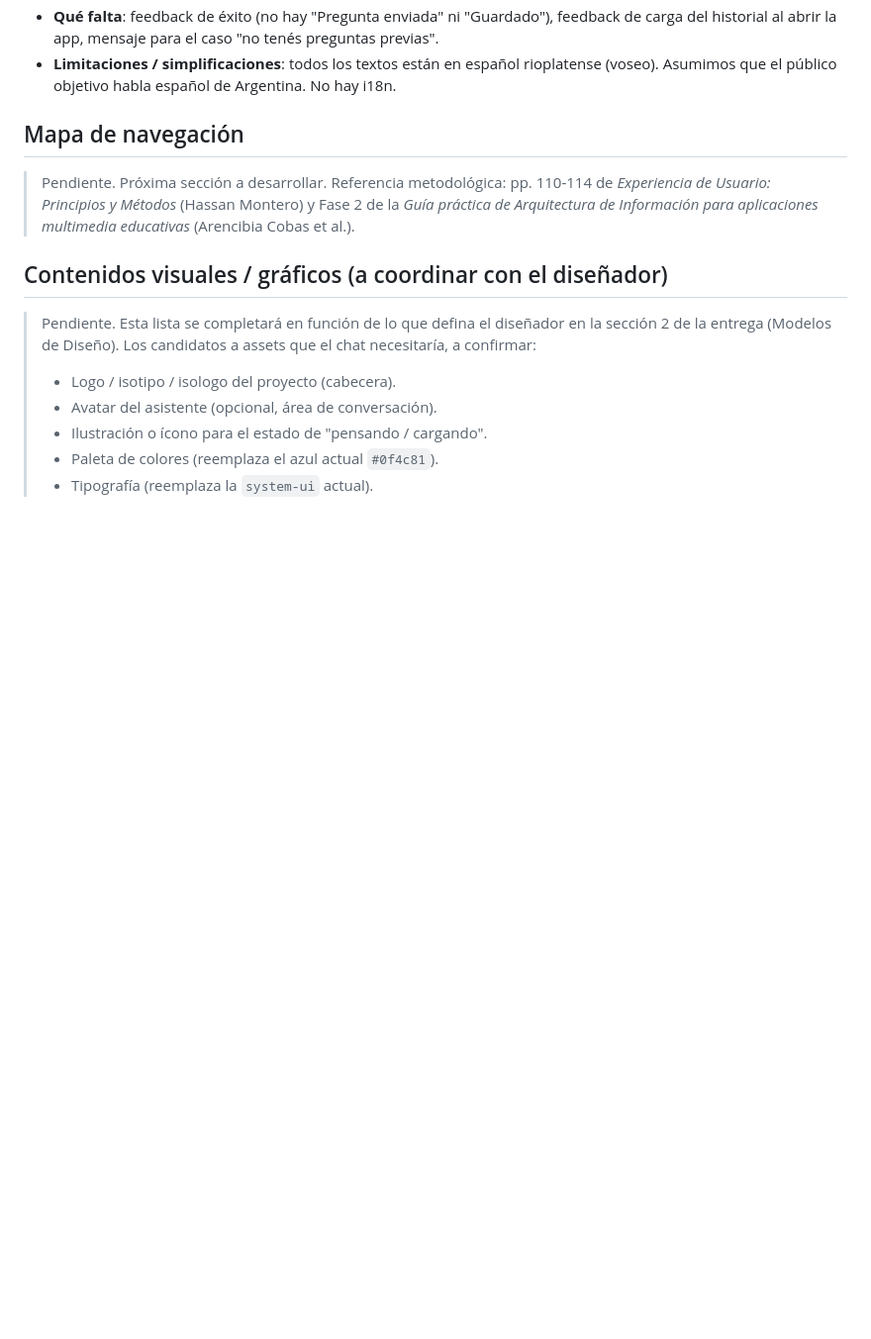
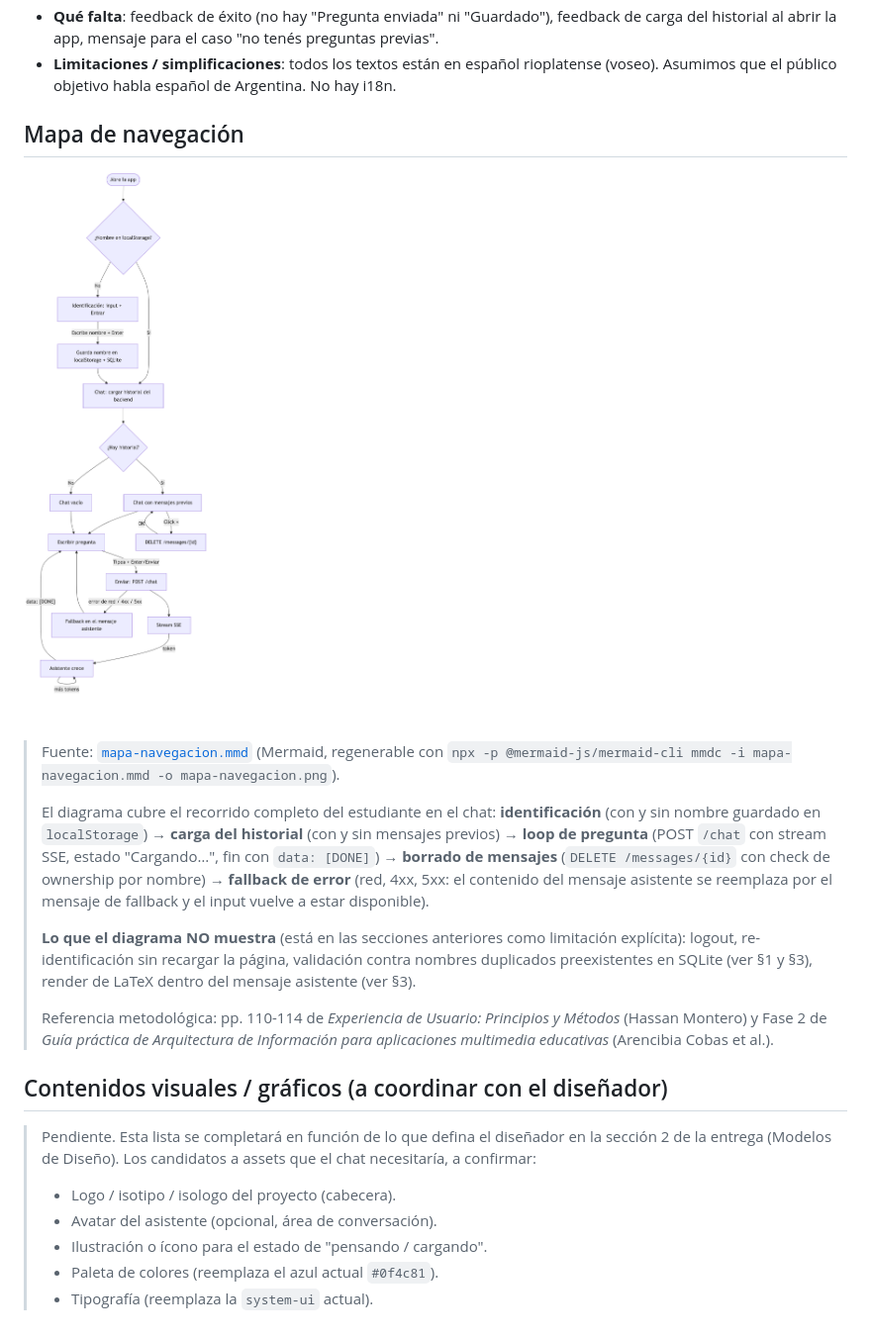
Before and after one commit to fabianalvarez7/asistente-fisica, a Markdown page: docs/entrega-2/listado-de-contenido-propuesta.md, the part around the change. Shown: that part at 99% size. Drawn GitHub-style; pictures changed too: docs/entrega-2/mapa-navegacion.png (added); blank space fills up the shorter version.

Commit message:
docs(entrega-2): add mapa de navegación del chat (sección 1)
Diagrama de flujo del chat del estudiante, en Mermaid y renderizado a PNG
con @mermaid-js/mermaid-cli. Cubre identificación → carga de historial →
loop de pregunta + stream SSE → borrado de mensajes → fallback de error.

Reemplaza el placeholder 'Mapa de navegación: Pendiente' del documento de
listado de contenido con la referencia al diagrama, una nota sobre qué
muestra y qué NO muestra, y el comando para regenerar el PNG desde el .mmd.

El PNG está listo para insertarse en Google Docs como imagen al momento
de armar la entrega final.

```diff
--- a/docs/entrega-2/listado-de-contenido-propuesta.md
+++ b/docs/entrega-2/listado-de-contenido-propuesta.md
@@ -53,10 +53,27 @@ de la página del chat.
 
 ## Mapa de navegación
 
-> Pendiente. Próxima sección a desarrollar. Referencia metodológica: pp. 110-114
-> de *Experiencia de Usuario: Principios y Métodos* (Hassan Montero) y Fase 2
-> de la *Guía práctica de Arquitectura de Información para aplicaciones
-> multimedia educativas* (Arencibia Cobas et al.).
+![Mapa de navegación del chat del estudiante](mapa-navegacion.png)
+
+> Fuente: [`mapa-navegacion.mmd`](mapa-navegacion.mmd) (Mermaid, regenerable
+> con `npx -p @mermaid-js/mermaid-cli mmdc -i mapa-navegacion.mmd -o mapa-navegacion.png`).
+>
+> El diagrama cubre el recorrido completo del estudiante en el chat:
+> **identificación** (con y sin nombre guardado en `localStorage`) → **carga
+> del historial** (con y sin mensajes previos) → **loop de pregunta** (POST
+> `/chat` con stream SSE, estado "Cargando…", fin con `data: [DONE]`) → **borrado
+> de mensajes** (`DELETE /messages/{id}` con check de ownership por nombre) →
+> **fallback de error** (red, 4xx, 5xx: el contenido del mensaje asistente se
+> reemplaza por el mensaje de fallback y el input vuelve a estar disponible).
+>
+> **Lo que el diagrama NO muestra** (está en las secciones anteriores como
+> limitación explícita): logout, re-identificación sin recargar la página,
+> validación contra nombres duplicados preexistentes en SQLite (ver §1 y §3),
+> render de LaTeX dentro del mensaje asistente (ver §3).
+>
+> Referencia metodológica: pp. 110-114 de *Experiencia de Usuario: Principios
+> y Métodos* (Hassan Montero) y Fase 2 de *Guía práctica de Arquitectura de
+> Información para aplicaciones multimedia educativas* (Arencibia Cobas et al.).
 
 ## Contenidos visuales / gráficos (a coordinar con el diseñador)
 
```
Also changed, not shown: 1 other file.
